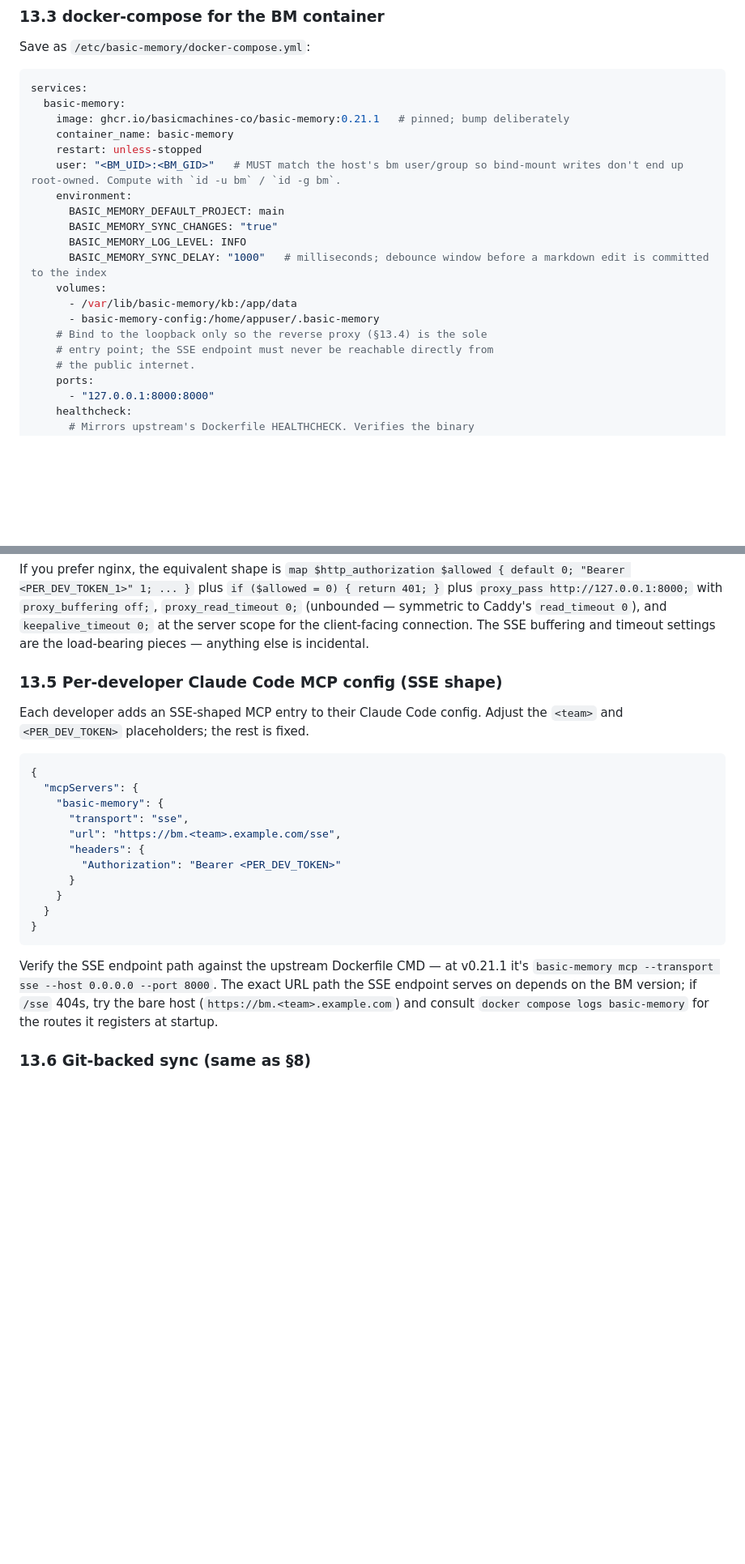
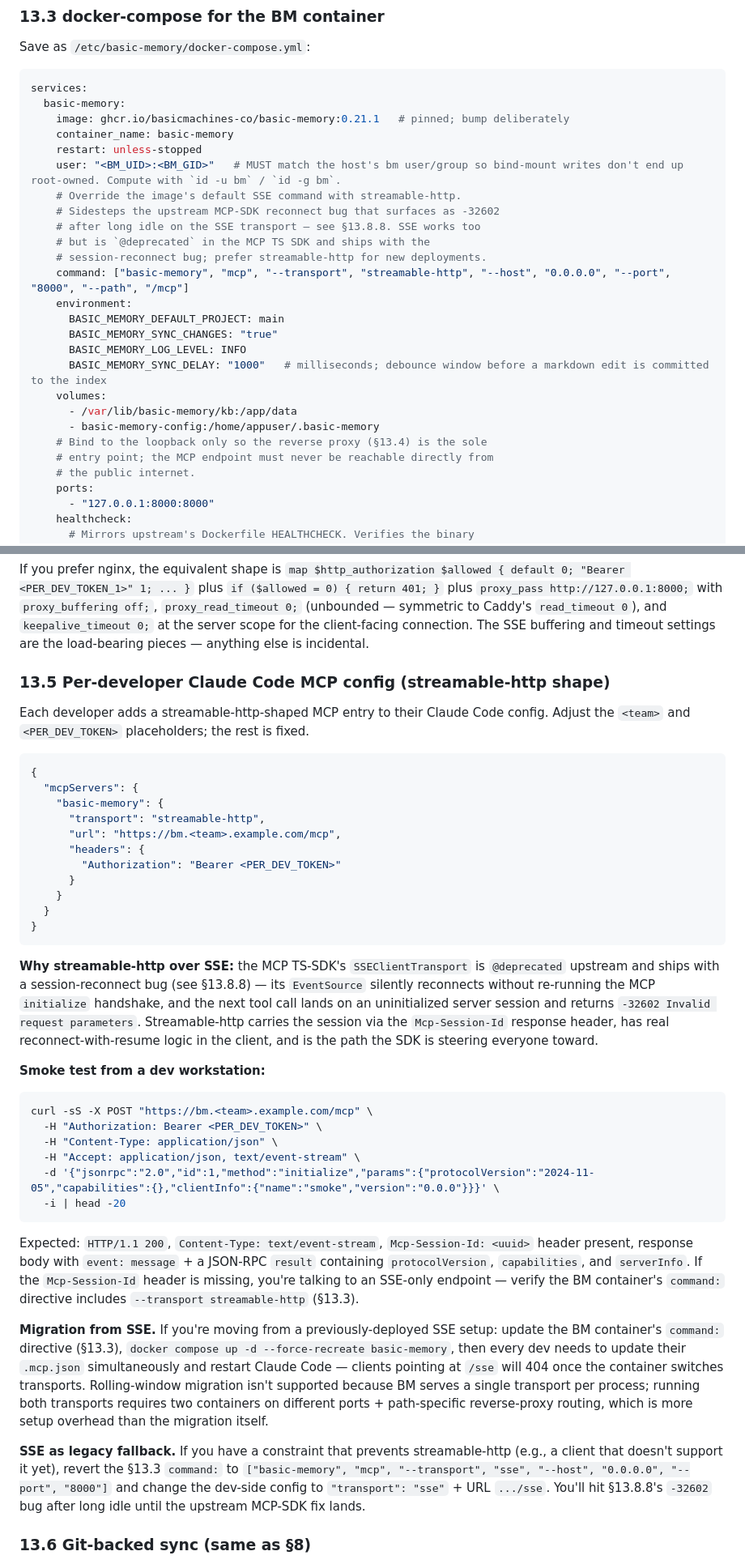
Before and after one commit to patiently/anti-tangent-mcp, a Markdown page: docs/team-setup/basic-memory-shared-vm.md, 2 parts joined by grey strips. Shown at 81% size. GitHub-like rendering; blank space fills up the shorter version.

````diff
--- a/docs/team-setup/basic-memory-shared-vm.md
+++ b/docs/team-setup/basic-memory-shared-vm.md
@@ -826,6 +826,12 @@ services:
     container_name: basic-memory
     restart: unless-stopped
     user: "<BM_UID>:<BM_GID>"   # MUST match the host's bm user/group so bind-mount writes don't end up root-owned. Compute with `id -u bm` / `id -g bm`.
+    # Override the image's default SSE command with streamable-http.
+    # Sidesteps the upstream MCP-SDK reconnect bug that surfaces as -32602
+    # after long idle on the SSE transport — see §13.8.8. SSE works too
+    # but is `@deprecated` in the MCP TS SDK and ships with the
+    # session-reconnect bug; prefer streamable-http for new deployments.
+    command: ["basic-memory", "mcp", "--transport", "streamable-http", "--host", "0.0.0.0", "--port", "8000", "--path", "/mcp"]
     environment:
       BASIC_MEMORY_DEFAULT_PROJECT: main
       BASIC_MEMORY_SYNC_CHANGES: "true"
@@ -835,7 +841,7 @@ services:
       - /var/lib/basic-memory/kb:/app/data
       - basic-memory-config:/home/appuser/.basic-memory
     # Bind to the loopback only so the reverse proxy (§13.4) is the sole
-    # entry point; the SSE endpoint must never be reachable directly from
+    # entry point; the MCP endpoint must never be reachable directly from
     # the public internet.
     ports:
       - "127.0.0.1:8000:8000"
@@ -931,16 +937,16 @@ Generate per-dev tokens with `openssl rand -base64 32` and store them in your se
 
 If you prefer nginx, the equivalent shape is `map $http_authorization $allowed { default 0; "Bearer <PER_DEV_TOKEN_1>" 1; ... }` plus `if ($allowed = 0) { return 401; }` plus `proxy_pass http://127.0.0.1:8000;` with `proxy_buffering off;`, `proxy_read_timeout 0;` (unbounded — symmetric to Caddy's `read_timeout 0`), and `keepalive_timeout 0;` at the server scope for the client-facing connection. The SSE buffering and timeout settings are the load-bearing pieces — anything else is incidental.
 
-### 13.5 Per-developer Claude Code MCP config (SSE shape)
+### 13.5 Per-developer Claude Code MCP config (streamable-http shape)
 
-Each developer adds an SSE-shaped MCP entry to their Claude Code config. Adjust the `<team>` and `<PER_DEV_TOKEN>` placeholders; the rest is fixed.
+Each developer adds a streamable-http-shaped MCP entry to their Claude Code config. Adjust the `<team>` and `<PER_DEV_TOKEN>` placeholders; the rest is fixed.
 
 ```json
 {
   "mcpServers": {
     "basic-memory": {
-      "transport": "sse",
-      "url": "https://bm.<team>.example.com/sse",
+      "transport": "streamable-http",
+      "url": "https://bm.<team>.example.com/mcp",
       "headers": {
         "Authorization": "Bearer <PER_DEV_TOKEN>"
       }
@@ -949,7 +955,23 @@ Each developer adds an SSE-shaped MCP entry to their Claude Code config. Adjust
 }
 ```
 
-Verify the SSE endpoint path against the upstream Dockerfile CMD — at v0.21.1 it's `basic-memory mcp --transport sse --host 0.0.0.0 --port 8000`. The exact URL path the SSE endpoint serves on depends on the BM version; if `/sse` 404s, try the bare host (`https://bm.<team>.example.com`) and consult `docker compose logs basic-memory` for the routes it registers at startup.
+**Why streamable-http over SSE:** the MCP TS-SDK's `SSEClientTransport` is `@deprecated` upstream and ships with a session-reconnect bug (see §13.8.8) — its `EventSource` silently reconnects without re-running the MCP `initialize` handshake, and the next tool call lands on an uninitialized server session and returns `-32602 Invalid request parameters`. Streamable-http carries the session via the `Mcp-Session-Id` response header, has real reconnect-with-resume logic in the client, and is the path the SDK is steering everyone toward.
+
+**Smoke test from a dev workstation:**
+```bash
+curl -sS -X POST "https://bm.<team>.example.com/mcp" \
+  -H "Authorization: Bearer <PER_DEV_TOKEN>" \
+  -H "Content-Type: application/json" \
+  -H "Accept: application/json, text/event-stream" \
+  -d '{"jsonrpc":"2.0","id":1,"method":"initialize","params":{"protocolVersion":"2024-11-05","capabilities":{},"clientInfo":{"name":"smoke","version":"0.0.0"}}}' \
+  -i | head -20
+```
+
+Expected: `HTTP/1.1 200`, `Content-Type: text/event-stream`, `Mcp-Session-Id: <uuid>` header present, response body with `event: message` + a JSON-RPC `result` containing `protocolVersion`, `capabilities`, and `serverInfo`. If the `Mcp-Session-Id` header is missing, you're talking to an SSE-only endpoint — verify the BM container's `command:` directive includes `--transport streamable-http` (§13.3).
+
+**Migration from SSE.** If you're moving from a previously-deployed SSE setup: update the BM container's `command:` directive (§13.3), `docker compose up -d --force-recreate basic-memory`, then every dev needs to update their `.mcp.json` simultaneously and restart Claude Code — clients pointing at `/sse` will 404 once the container switches transports. Rolling-window migration isn't supported because BM serves a single transport per process; running both transports requires two containers on different ports + path-specific reverse-proxy routing, which is more setup overhead than the migration itself.
+
+**SSE as legacy fallback.** If you have a constraint that prevents streamable-http (e.g., a client that doesn't support it yet), revert the §13.3 `command:` to `["basic-memory", "mcp", "--transport", "sse", "--host", "0.0.0.0", "--port", "8000"]` and change the dev-side config to `"transport": "sse"` + URL `.../sse`. You'll hit §13.8.8's `-32602` bug after long idle until the upstream MCP-SDK fix lands.
 
 ### 13.6 Git-backed sync (same as §8)
 
````
Also changed, not shown: other parts of docs/team-setup/basic-memory-shared-vm.md (+19 -11 lines), CHANGELOG.md (+20 -0 lines).
